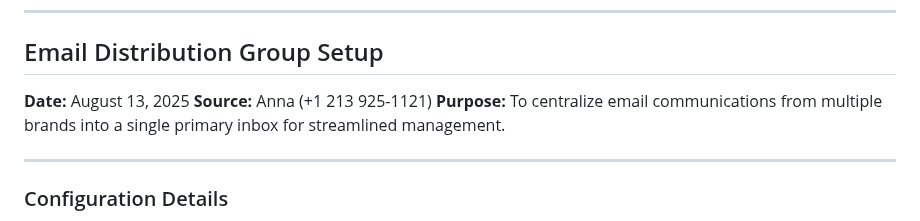
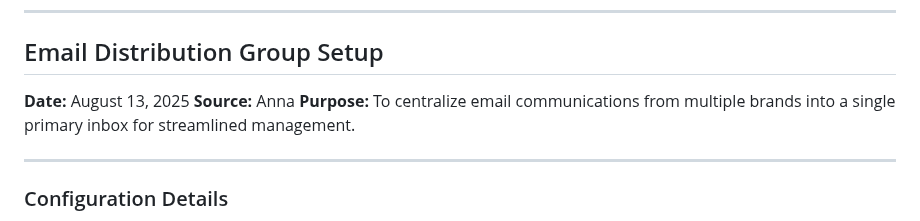
Before and after one commit to johnwesleyquintero/listing-documentation, a Markdown page: playbooks-and-tools/Reports-SOPs-Quick_Reference/daily_operation_guide.md, the part around the change. Drawn GitHub-style.

```diff
--- a/playbooks-and-tools/Reports-SOPs-Quick_Reference/daily_operation_guide.md
+++ b/playbooks-and-tools/Reports-SOPs-Quick_Reference/daily_operation_guide.md
@@ -195,7 +195,7 @@ Azure offers virtual computers that we use to access each of our stores' compute
 ## Email Distribution Group Setup
 
 **Date:** August 13, 2025
-**Source:** Anna (+1 213 925-1121)
+**Source:** Anna
 **Purpose:** To centralize email communications from multiple brands into a single primary inbox for streamlined management.
 
 ---
```
